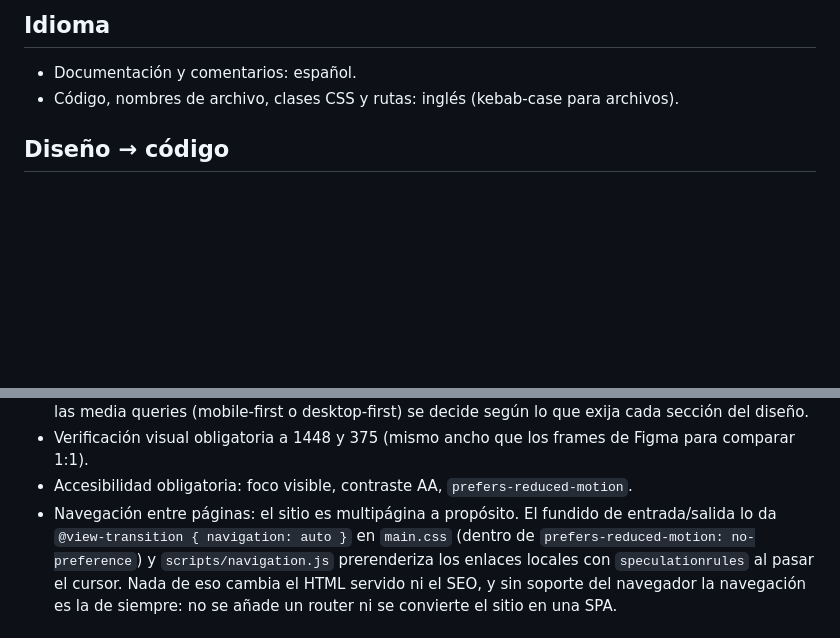
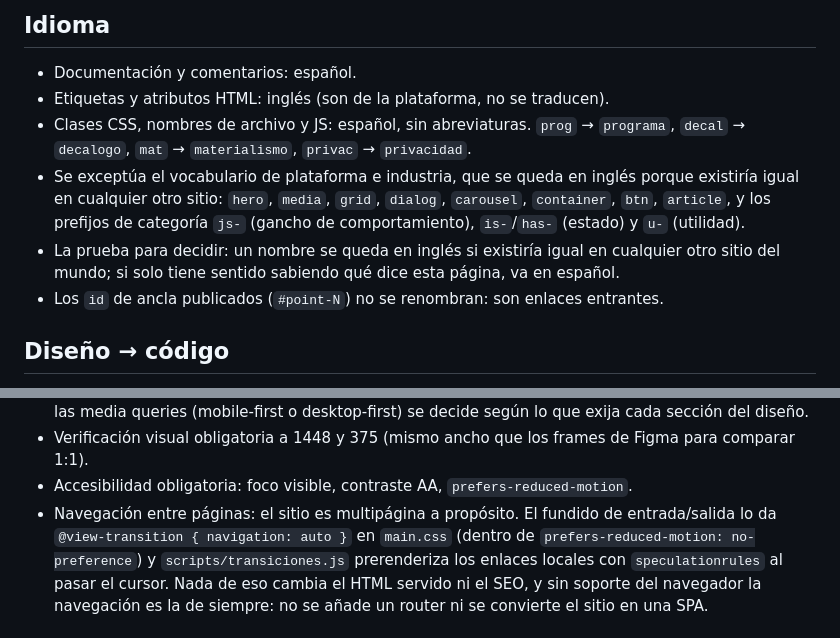
Before and after one commit to sebastiankmilo/HarnessFigmaOpenCode, a Markdown page: AGENTS.md, 2 parts joined by grey strips. GitHub-like rendering; blank space fills up the shorter version.

Commit message:
Actualizar la regla de nombres del proyecto
Sustituye «código y clases en inglés» por la regla que el sitio ya
cumple: etiquetas y atributos HTML en inglés por ser de la plataforma,
clases y archivos en español sin abreviaturas, y excepción explícita
para el vocabulario de industria (hero, media, grid, dialog, carousel,
container, btn, article) y los prefijos de categoría js-, is- y u-.

Incluye la prueba para decidir un caso nuevo, la nota de que los ids de
ancla publicados no se renombran, y la referencia a transiciones.js.

```diff
--- a/AGENTS.md
+++ b/AGENTS.md
@@ -13,7 +13,20 @@ El diseño vive en Figma. **Nunca modificar el Figma.**
 
 ## Idioma
 - Documentación y comentarios: español.
-- Código, nombres de archivo, clases CSS y rutas: inglés (kebab-case para archivos).
+- Etiquetas y atributos HTML: inglés (son de la plataforma, no se traducen).
+- Clases CSS, nombres de archivo y JS: español, sin abreviaturas. `prog` →
+  `programa`, `decal` → `decalogo`, `mat` → `materialismo`, `privac` →
+  `privacidad`.
+- Se exceptúa el vocabulario de plataforma e industria, que se queda en inglés
+  porque existiría igual en cualquier otro sitio: `hero`, `media`, `grid`,
+  `dialog`, `carousel`, `container`, `btn`, `article`, y los prefijos de
+  categoría `js-` (gancho de comportamiento), `is-`/`has-` (estado) y `u-`
+  (utilidad).
+- La prueba para decidir: un nombre se queda en inglés si existiría igual en
+  cualquier otro sitio del mundo; si solo tiene sentido sabiendo qué dice esta
+  página, va en español.
+- Los `id` de ancla publicados (`#point-N`) no se renombran: son enlaces
+  entrantes.
 
 ## Diseño → código
 - Fuente de verdad visual: `site/styles/tokens.css`. PROHIBIDO hardcodear
@@ -119,7 +132,7 @@ El diseño vive en Figma. **Nunca modificar el Figma.**
 - Navegación entre páginas: el sitio es multipágina a propósito. El fundido de
   entrada/salida lo da `@view-transition { navigation: auto }` en `main.css`
   (dentro de `prefers-reduced-motion: no-preference`) y
-  `scripts/navigation.js` prerenderiza los enlaces locales con
+  `scripts/transiciones.js` prerenderiza los enlaces locales con
   `speculationrules` al pasar el cursor. Nada de eso cambia el HTML servido ni
   el SEO, y sin soporte del navegador la navegación es la de siempre: no se
   añade un router ni se convierte el sitio en una SPA.
```
